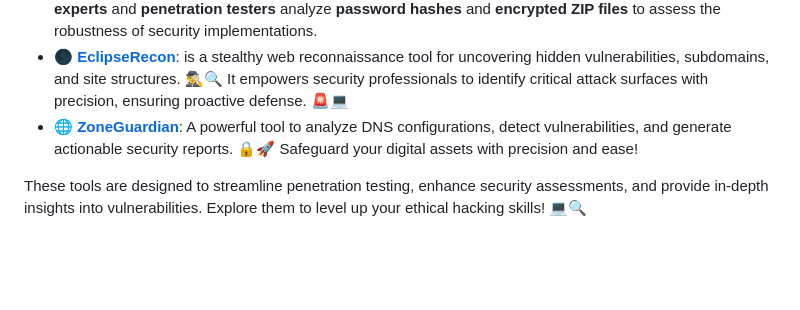
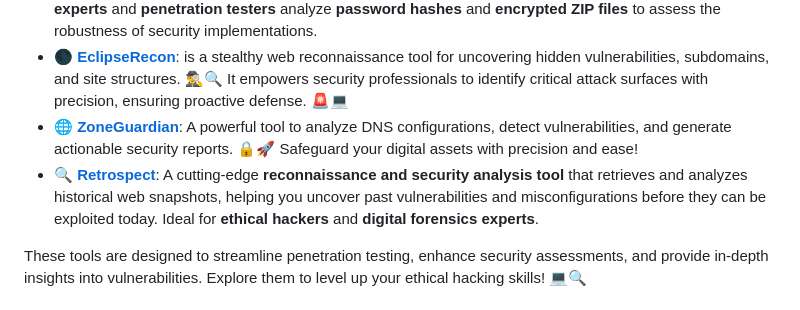
Before and after one commit to sergio11/zero_trace_hacking_tool, a Markdown page: README.md, the part around the change. GitHub-like rendering; blank space fills up the shorter version.

```diff
--- a/README.md
+++ b/README.md
@@ -28,6 +28,7 @@ If you're interested in more powerful tools for ethical hacking, make sure to ch
 - [🔐 **DecryptX**](https://github.com/sergio11/decryptx): An **advanced hash and password security assessment tool** that helps **cybersecurity experts** and **penetration testers** analyze **password hashes** and **encrypted ZIP files** to assess the robustness of security implementations.
 - [ 🌑 **EclipseRecon**](https://github.com/sergio11/eclipserecon): is a stealthy web reconnaissance tool for uncovering hidden vulnerabilities, subdomains, and site structures. 🕵️‍♂️🔍 It empowers security professionals to identify critical attack surfaces with precision, ensuring proactive defense. 🚨💻
 - [ 🌐 **ZoneGuardian**](https://github.com/sergio11/zoneguardian): A powerful tool to analyze DNS configurations, detect vulnerabilities, and generate actionable security reports. 🔒🚀 Safeguard your digital assets with precision and ease!
+- [🔍 **Retrospect**](https://github.com/sergio11/retrospect): A cutting-edge **reconnaissance and security analysis tool** that retrieves and analyzes historical web snapshots, helping you uncover past vulnerabilities and misconfigurations before they can be exploited today. Ideal for **ethical hackers** and **digital forensics experts**.
 
 These tools are designed to streamline penetration testing, enhance security assessments, and provide in-depth insights into vulnerabilities. Explore them to level up your ethical hacking skills! 💻🔍
 
```
